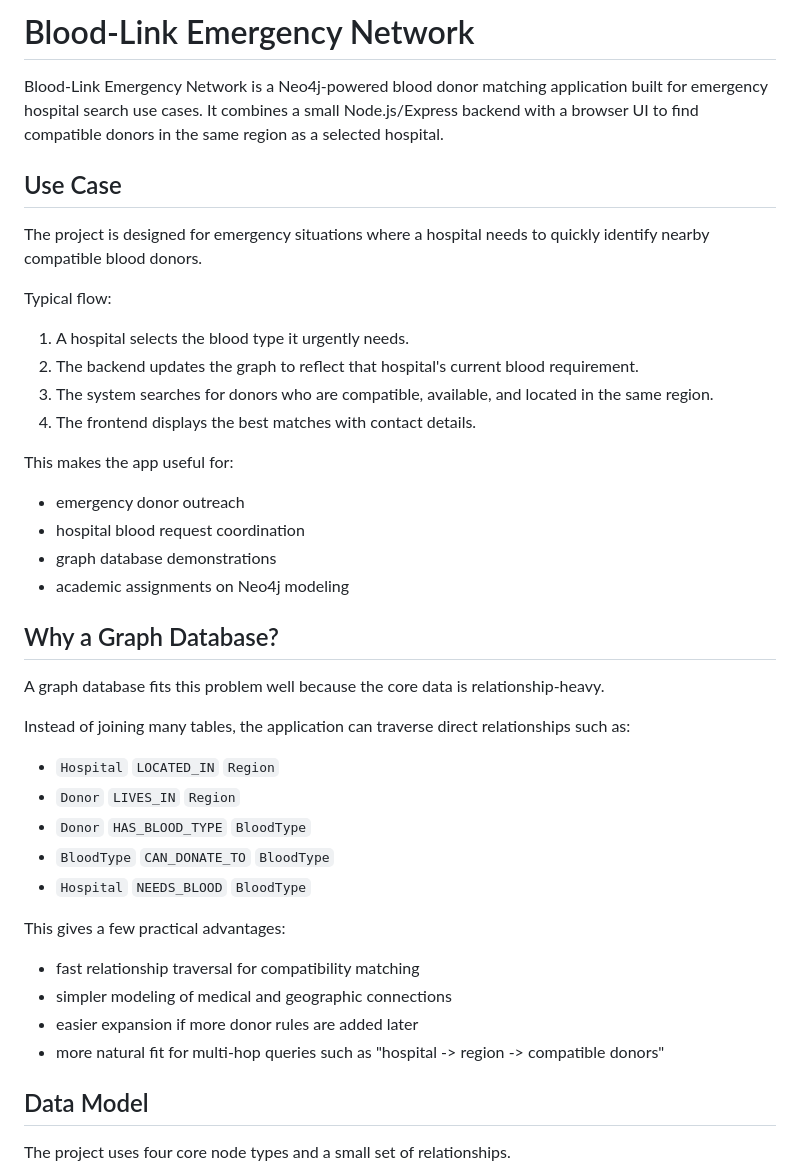
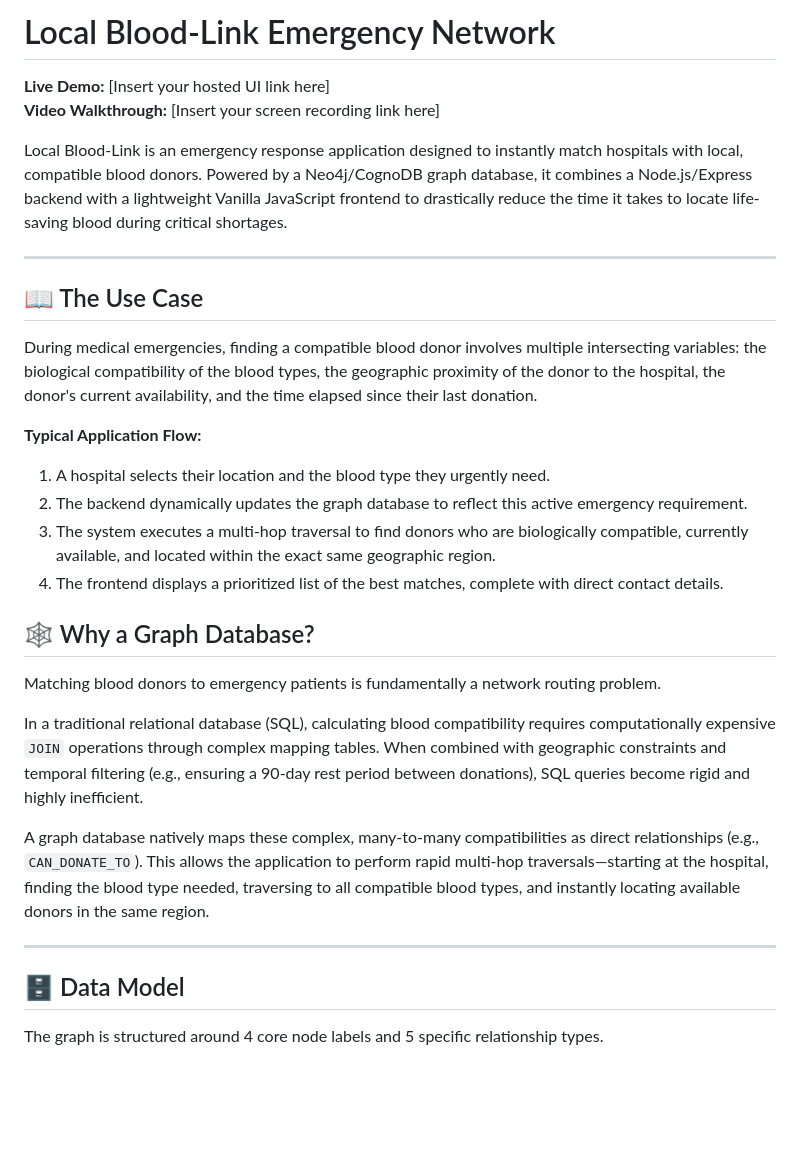
Before and after one commit to Johnysaravanan/wexa_cognodb_johny_saravanan, a Markdown page: README.md, the part around one of its changes. GitHub-like rendering; blank space fills up the shorter version.

````diff
--- a/README.md
+++ b/README.md
@@ -1,48 +1,35 @@
-# Blood-Link Emergency Network
+# Local Blood-Link Emergency Network
 
-Blood-Link Emergency Network is a Neo4j-powered blood donor matching application built for emergency hospital search use cases.
-It combines a small Node.js/Express backend with a browser UI to find compatible donors in the same region as a selected hospital.
+**Live Demo:** [Insert your hosted UI link here]
+**Video Walkthrough:** [Insert your screen recording link here]
 
-## Use Case
+Local Blood-Link is an emergency response application designed to instantly match hospitals with local, compatible blood donors. Powered by a Neo4j/CognoDB graph database, it combines a Node.js/Express backend with a lightweight Vanilla JavaScript frontend to drastically reduce the time it takes to locate life-saving blood during critical shortages.
 
-The project is designed for emergency situations where a hospital needs to quickly identify nearby compatible blood donors.
+---
 
-Typical flow:
+## 📖 The Use Case
 
-1. A hospital selects the blood type it urgently needs.
-2. The backend updates the graph to reflect that hospital's current blood requirement.
-3. The system searches for donors who are compatible, available, and located in the same region.
-4. The frontend displays the best matches with contact details.
+During medical emergencies, finding a compatible blood donor involves multiple intersecting variables: the biological compatibility of the blood types, the geographic proximity of the donor to the hospital, the donor's current availability, and the time elapsed since their last donation.
 
-This makes the app useful for:
+**Typical Application Flow:**
+1. A hospital selects their location and the blood type they urgently need.
+2. The backend dynamically updates the graph database to reflect this active emergency requirement.
+3. The system executes a multi-hop traversal to find donors who are biologically compatible, currently available, and located within the exact same geographic region.
+4. The frontend displays a prioritized list of the best matches, complete with direct contact details.
 
-- emergency donor outreach
-- hospital blood request coordination
-- graph database demonstrations
-- academic assignments on Neo4j modeling
+## 🕸️ Why a Graph Database?
 
-## Why a Graph Database?
+Matching blood donors to emergency patients is fundamentally a network routing problem.
 
-A graph database fits this problem well because the core data is relationship-heavy.
+In a traditional relational database (SQL), calculating blood compatibility requires computationally expensive `JOIN` operations through complex mapping tables. When combined with geographic constraints and temporal filtering (e.g., ensuring a 90-day rest period between donations), SQL queries become rigid and highly inefficient.
 
-Instead of joining many tables, the application can traverse direct relationships such as:
+A graph database natively maps these complex, many-to-many compatibilities as direct relationships (e.g., `CAN_DONATE_TO`). This allows the application to perform rapid multi-hop traversals—starting at the hospital, finding the blood type needed, traversing to all compatible blood types, and instantly locating available donors in the same region.
 
-- `Hospital` `LOCATED_IN` `Region`
-- `Donor` `LIVES_IN` `Region`
-- `Donor` `HAS_BLOOD_TYPE` `BloodType`
-- `BloodType` `CAN_DONATE_TO` `BloodType`
-- `Hospital` `NEEDS_BLOOD` `BloodType`
+---
 
-This gives a few practical advantages:
+## 🗄️ Data Model
 
-- fast relationship traversal for compatibility matching
-- simpler modeling of medical and geographic connections
-- easier expansion if more donor rules are added later
-- more natural fit for multi-hop queries such as "hospital -> region -> compatible donors"
-
-## Data Model
-
-The project uses four core node types and a small set of relationships.
+The graph is structured around 4 core node labels and 5 specific relationship types.
 
 ```mermaid
 graph LR
````
Also changed, not shown: other parts of README.md (+19 -201 lines).
